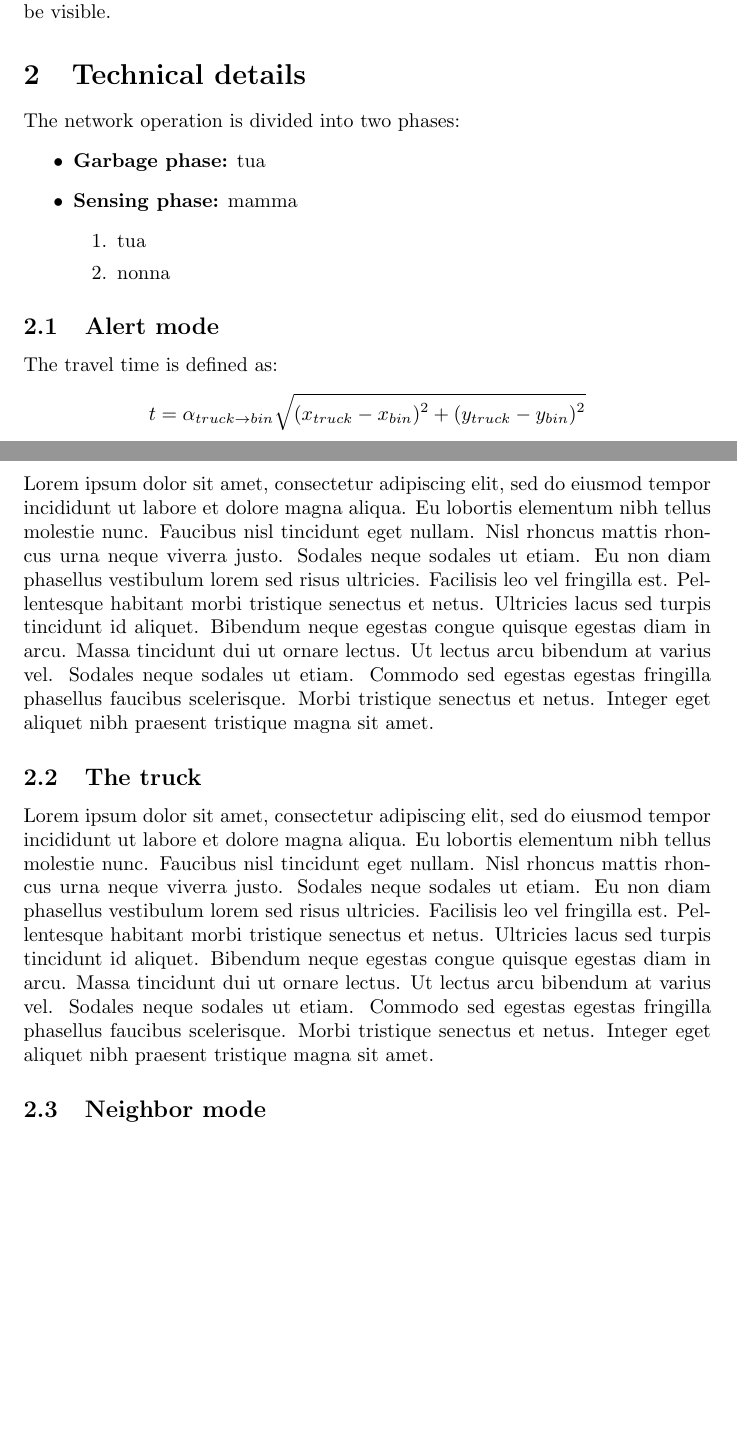
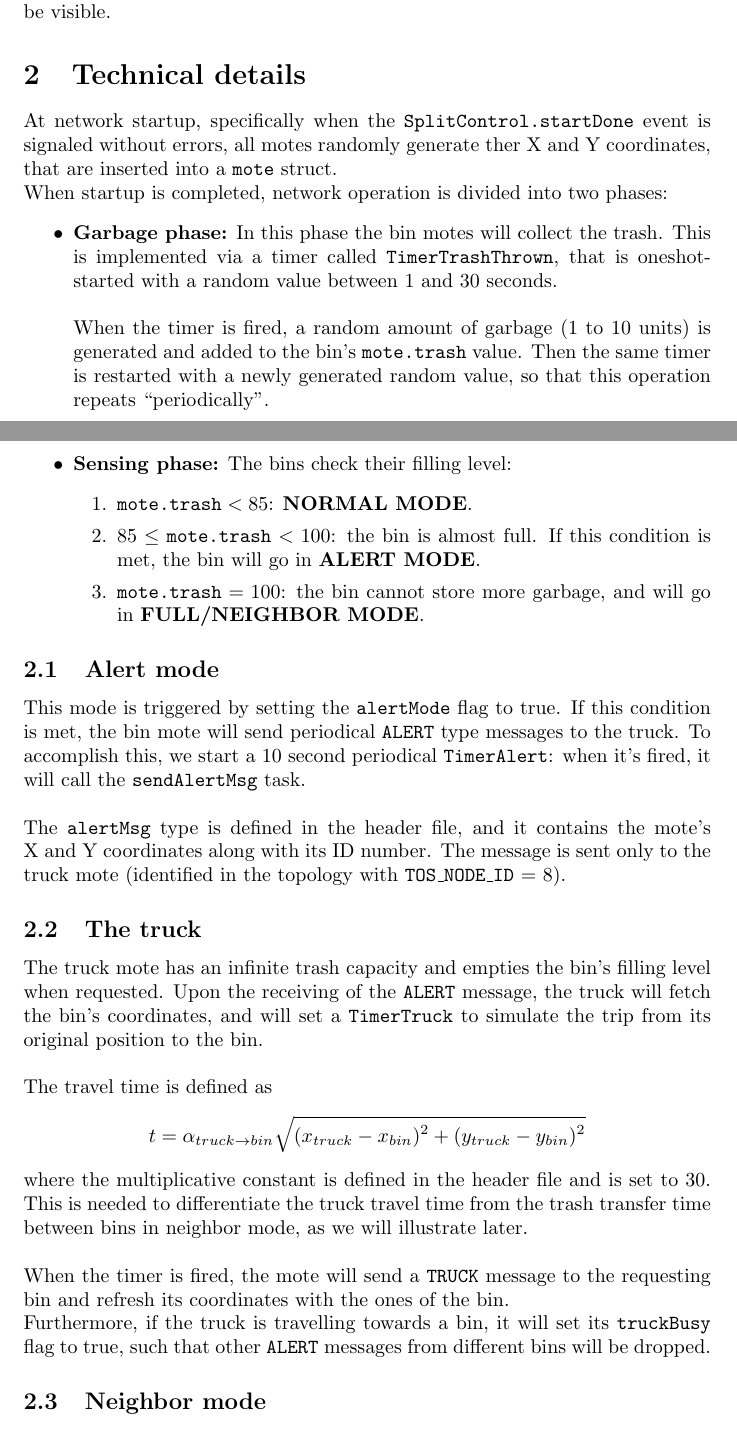
Before and after one commit to xdl907/iot-project, a LaTeX paper (project_report.tex): two parts of pages 1 and 2 of 3, joined at a grey line, cut so that both start at the same text, the shorter picture padded with empty space. Compiled offline with pdfLaTeX.

Commit message:
Replace project_report.tex

```diff
--- a/project_report.tex
+++ b/project_report.tex
@@ -19,21 +17,27 @@ An additional capability of the bin motes is the possibility to communicate to i
 
-The whole network is emulated using TOSSIM. In the TinyOS script, serial communication is implemented, so that the simulation may be attached to either TOSSIM-Live or NodeRed, where the messages circulating in the network will be visible.
+\noindent The whole network is emulated using TOSSIM. In the TinyOS script, serial communication is implemented, so that the simulation may be attached to either TOSSIM-Live or NodeRed, where the messages circulating in the network will be visible.
 \section{Technical details}
-The network operation is divided into two phases:
+At network startup, specifically when the \texttt{SplitControl.startDone} event is signaled without errors, all motes randomly generate ther X and Y coordinates, that are inserted into a \texttt{mote} struct.
+
+\noindent When startup is completed, network operation is divided into two phases:
 \begin{itemize}
-	\item \textbf{Garbage phase:} tua
-	\item \textbf{Sensing phase:} mamma
+	\item \textbf{Garbage phase:} In this phase the bin motes will collect the trash. This is implemented via a timer called \texttt{TimerTrashThrown}, that is oneshot-started with a random value between 1 and 30 seconds.\\\\ When the timer is fired, a random amount of garbage (1 to 10 units) is generated and added to the bin's \texttt{mote.trash} value. Then the same timer is restarted with a newly generated random value, so that this operation repeats ``periodically".
+	\item \textbf{Sensing phase:} The bins check their filling level:
 	\begin{enumerate}
-		\item tua
-		\item nonna
+		\item $\texttt{mote.trash} < 85$: \textbf{NORMAL MODE}.
+		\item $85 \leq \texttt{mote.trash} < 100$: the bin is almost full. If this condition is met, the bin will go in \textbf{ALERT MODE}.
+		\item $\texttt{mote.trash} = 100$: the bin cannot store more garbage, and will go in \textbf{FULL/NEIGHBOR MODE}.
 	\end{enumerate}
 \end{itemize}
 \subsection{Alert mode}
-The travel time is defined as:
+This mode is triggered by setting the \texttt{alertMode} flag to true. If this condition is met, the bin mote will send periodical \texttt{ALERT} type messages to the truck. To accomplish this, we start a 10 second periodical \texttt{TimerAlert}: when it's fired, it will call the \texttt{sendAlertMsg} task. \\\\
+The \texttt{alertMsg} type is defined in the header file, and it contains the mote's X and Y coordinates along with its ID number. The message is sent only to the truck mote (identified in the topology with \texttt{TOS\_NODE\_ID} = 8).
+\subsection{The truck}
+The truck mote has an infinite trash capacity and empties the bin's filling level when requested. Upon the receiving of the \texttt{ALERT} message, the truck will fetch the bin's coordinates, and will set a \texttt{TimerTruck} to simulate the trip from its original position to the bin. \\\\
+The travel time is defined as
 $$t = \alpha_{truck\rightarrow bin}\sqrt{\displaystyle(x_{truck} - x_{bin})^2 + (y_{truck} - y_{bin})^2}$$
-Lorem ipsum dolor sit amet, consectetur adipiscing elit, sed do eiusmod tempor incididunt ut labore et dolore magna aliqua. Eu lobortis elementum nibh tellus molestie nunc. Faucibus nisl tincidunt eget nullam. Nisl rhoncus mattis rhoncus urna neque viverra justo. Sodales neque sodales ut etiam. Eu non diam phasellus vestibulum lorem sed risus ultricies. Facilisis leo vel fringilla est. Pellentesque habitant morbi tristique senectus et netus. Ultricies lacus sed turpis tincidunt id aliquet. Bibendum neque egestas congue quisque egestas diam in arcu. Massa tincidunt dui ut ornare lectus. Ut lectus arcu bibendum at varius vel. Sodales neque sodales ut etiam. Commodo sed egestas egestas fringilla phasellus faucibus scelerisque. Morbi tristique senectus et netus. Integer eget aliquet nibh praesent tristique magna sit amet.
-\subsection{The truck}
-Lorem ipsum dolor sit amet, consectetur adipiscing elit, sed do eiusmod tempor incididunt ut labore et dolore magna aliqua. Eu lobortis elementum nibh tellus molestie nunc. Faucibus nisl tincidunt eget nullam. Nisl rhoncus mattis rhoncus urna neque viverra justo. Sodales neque sodales ut etiam. Eu non diam phasellus vestibulum lorem sed risus ultricies. Facilisis leo vel fringilla est. Pellentesque habitant morbi tristique senectus et netus. Ultricies lacus sed turpis tincidunt id aliquet. Bibendum neque egestas congue quisque egestas diam in arcu. Massa tincidunt dui ut ornare lectus. Ut lectus arcu bibendum at varius vel. Sodales neque sodales ut etiam. Commodo sed egestas egestas fringilla phasellus faucibus scelerisque. Morbi tristique senectus et netus. Integer eget aliquet nibh praesent tristique magna sit amet.
+where the multiplicative constant is defined in the header file and is set to 30.  This is needed to differentiate the truck travel time from the trash transfer time between bins in neighbor mode, as we will illustrate later. \\\\
+When the timer is fired, the mote will send a \texttt{TRUCK} message to the requesting bin and refresh its coordinates with the ones of the bin.\\Furthermore, if the truck is travelling towards a bin, it will set its \texttt{truckBusy} flag to true, such that other \texttt{ALERT} messages from different bins will be dropped.
 \subsection{Neighbor mode}
 Lorem ipsum dolor sit amet, consectetur adipiscing elit, sed do eiusmod tempor incididunt ut labore et dolore magna aliqua. Eu lobortis elementum nibh tellus molestie nunc. Faucibus nisl tincidunt eget nullam. Nisl rhoncus mattis rhoncus urna neque viverra justo. Sodales neque sodales ut etiam. Eu non diam phasellus vestibulum lorem sed risus ultricies. Facilisis leo vel fringilla est. Pellentesque habitant morbi tristique senectus et netus. Ultricies lacus sed turpis tincidunt id aliquet. Bibendum neque egestas congue quisque egestas diam in arcu. Massa tincidunt dui ut ornare lectus. Ut lectus arcu bibendum at varius vel. Sodales neque sodales ut etiam. Commodo sed egestas egestas fringilla phasellus faucibus scelerisque. Morbi tristique senectus et netus. Integer eget aliquet nibh praesent tristique magna sit amet.
 \section{Simulation and results}
```
Also changed, not shown: project_report.tex (4 more changed lines).
